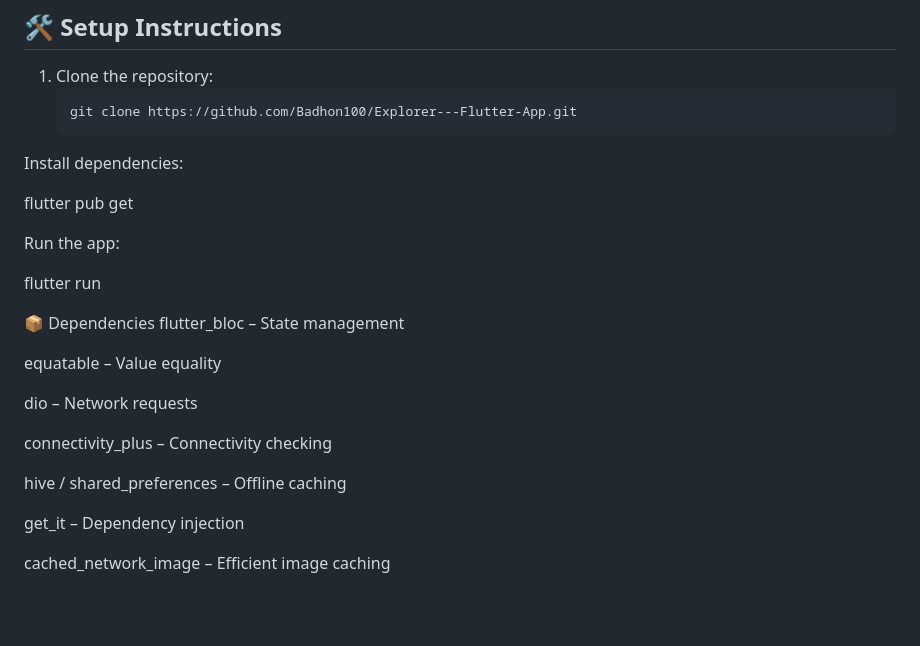
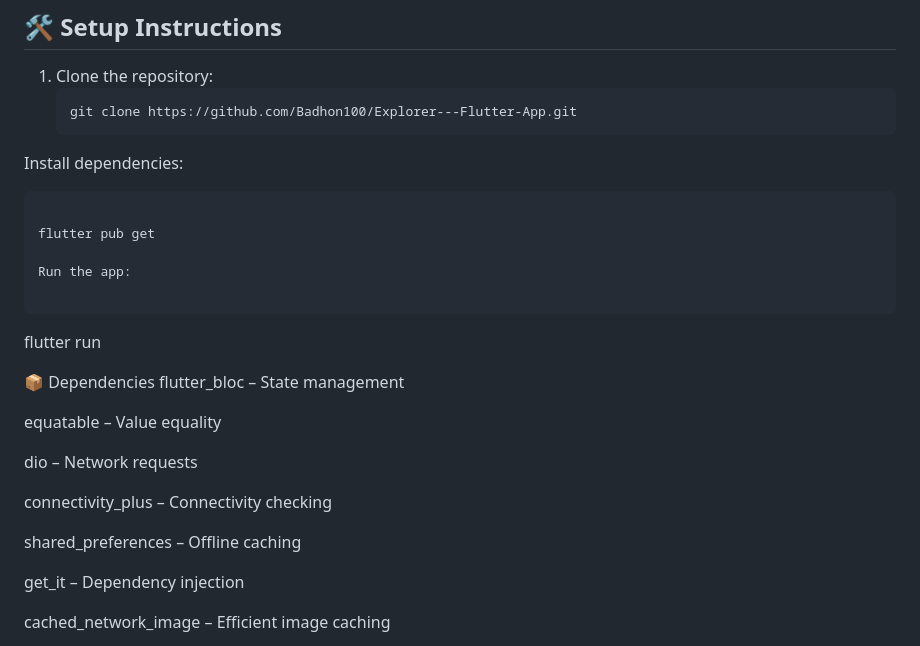
Before and after one commit to Badhon100/Explorer---Flutter-App, a Markdown page: README.md, the part around the change. Rendered like a GitHub page; blank space fills up the shorter version.

Commit message:
read.me file updated

````diff
--- a/README.md
+++ b/README.md
@@ -72,9 +72,13 @@ This separation ensures **testability, scalability, and maintainability**.
    git clone https://github.com/Badhon100/Explorer---Flutter-App.git
 Install dependencies:
 
+```
+
 flutter pub get
 
 Run the app:
+
+```
 
 flutter run
 
@@ -87,7 +91,7 @@ dio – Network requests
 
 connectivity_plus – Connectivity checking
 
-hive / shared_preferences – Offline caching
+shared_preferences – Offline caching
 
 get_it – Dependency injection
 
````
